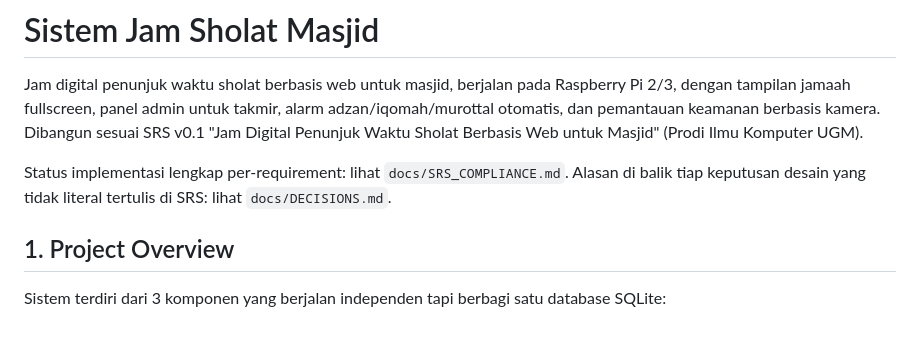
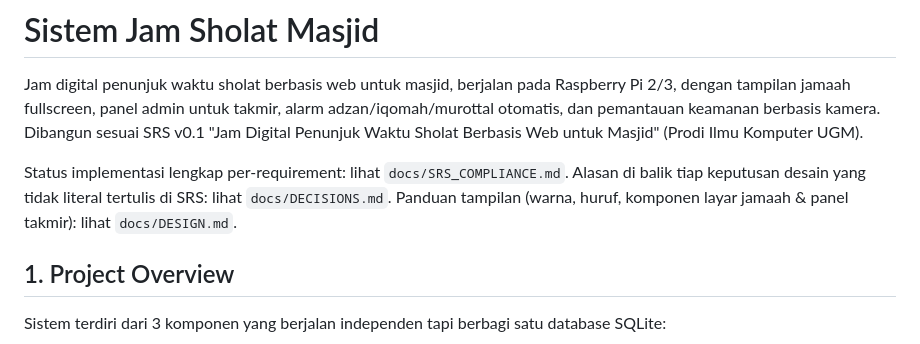
Before and after one commit to ghinayasmin/jam-sholat-masjid, a Markdown page: README.md, the part around the change. GitHub-like rendering.

```diff
--- a/README.md
+++ b/README.md
@@ -9,6 +9,8 @@ Sholat Berbasis Web untuk Masjid" (Prodi Ilmu Komputer UGM).
 Status implementasi lengkap per-requirement: lihat `docs/SRS_COMPLIANCE.md`.
 Alasan di balik tiap keputusan desain yang tidak literal tertulis di SRS:
 lihat `docs/DECISIONS.md`.
+Panduan tampilan (warna, huruf, komponen layar jamaah & panel takmir):
+lihat `docs/DESIGN.md`.
 
 ## 1. Project Overview
 
```
Also changed, not shown: docs/DESIGN.md (added, +196 -0 lines).
